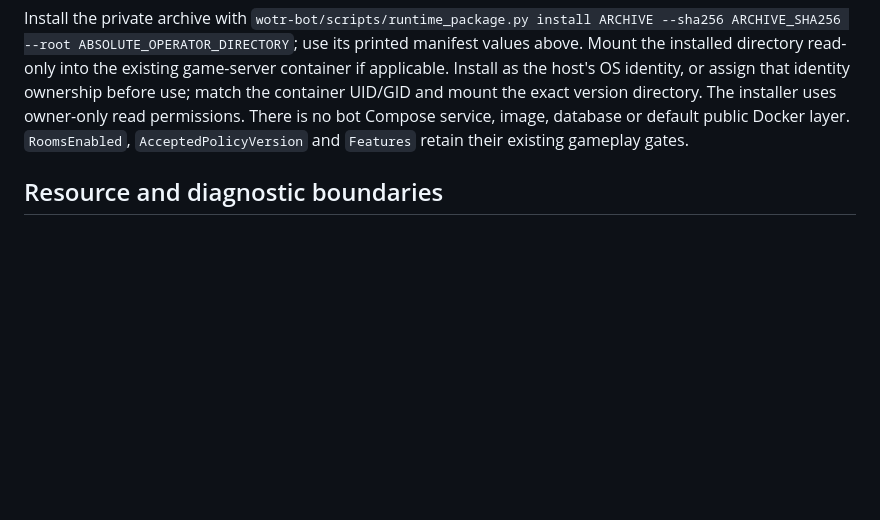
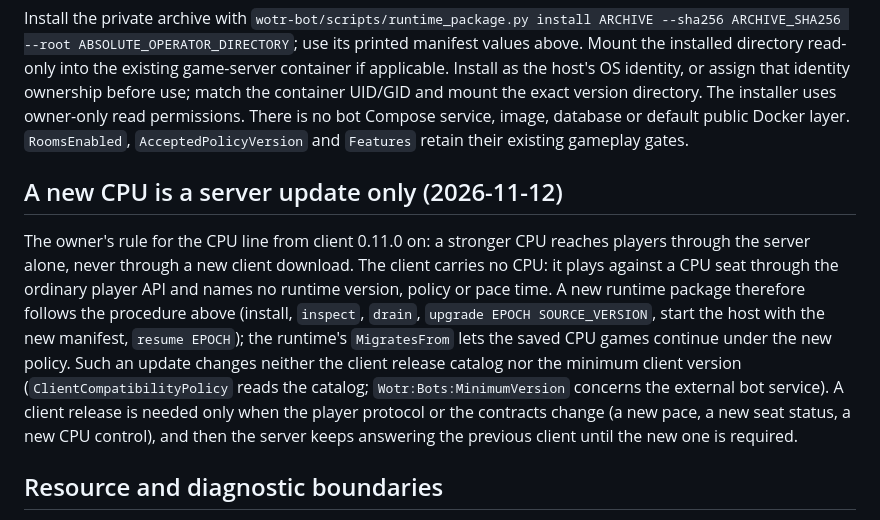
Before and after one commit to jpolaczek/wotr-server, a Markdown page: docs/server/BOT-OPERATIONS.md, the part around the change. GitHub-like rendering; blank space fills up the shorter version.

Commit message:
Docs: a new CPU is a server update only
The client carries no CPU and names no runtime version, policy or pace time; a runtime package follows the
operator procedure and changes neither the client release catalog nor the minimum client version.

Co-Authored-By: Claude Opus 5.5 <noreply@anthropic.com>

```diff
--- a/docs/server/BOT-OPERATIONS.md
+++ b/docs/server/BOT-OPERATIONS.md
@@ -93,6 +93,18 @@ There is no bot Compose service,
 image, database or default public Docker layer. `RoomsEnabled`,
 `AcceptedPolicyVersion` and `Features` retain their existing gameplay gates.
 
+## A new CPU is a server update only (2026-11-12)
+
+The owner's rule for the CPU line from client 0.11.0 on: a stronger CPU reaches players through the server alone, never
+through a new client download. The client carries no CPU: it plays against a CPU seat through the ordinary player API
+and names no runtime version, policy or pace time. A new runtime package therefore follows the procedure above (install,
+`inspect`, `drain`, `upgrade EPOCH SOURCE_VERSION`, start the host with the new manifest, `resume EPOCH`); the runtime's
+`MigratesFrom` lets the saved CPU games continue under the new policy. Such an update changes neither the client
+release catalog nor the minimum client version (`ClientCompatibilityPolicy` reads the catalog; `Wotr:Bots:MinimumVersion`
+concerns the external bot service). A client release is needed only when the player protocol or the contracts change
+(a new pace, a new seat status, a new CPU control), and then the server keeps answering the previous client until the
+new one is required.
+
 ## Resource and diagnostic boundaries
 
 Configure 1–8 workers, cooperative decision time (at most five seconds) and total
```
